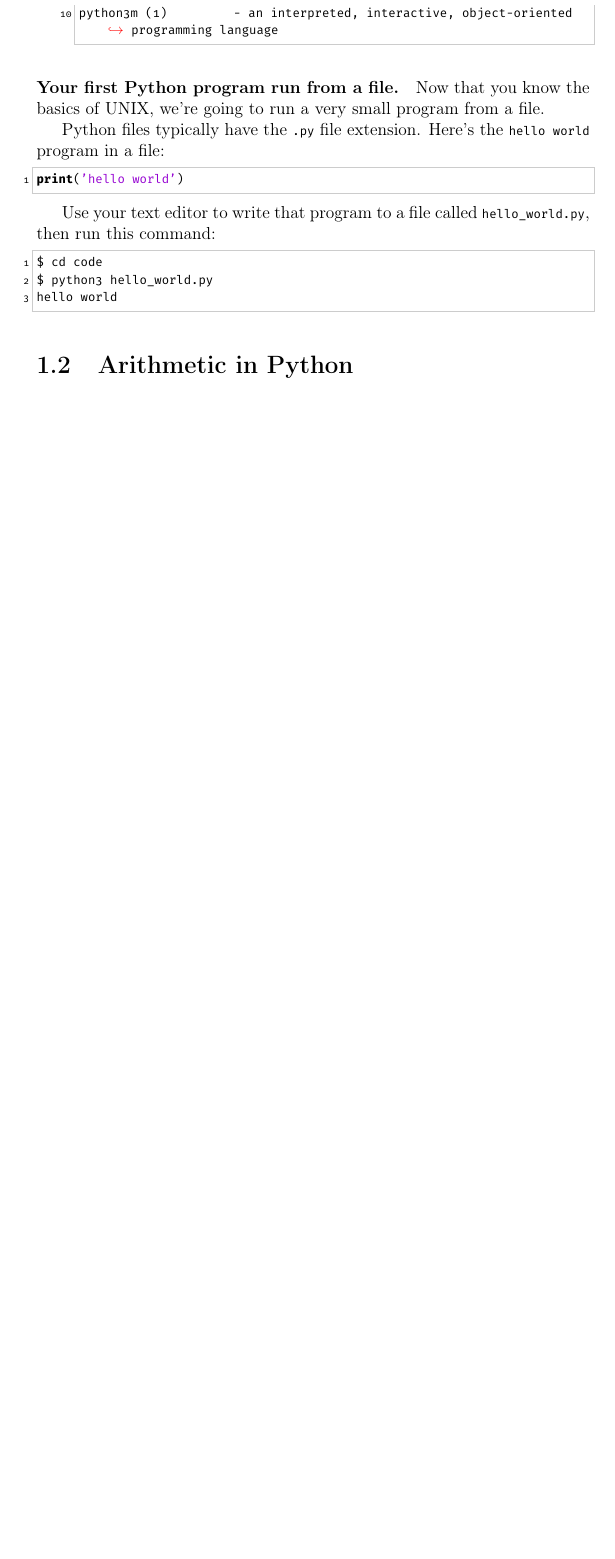
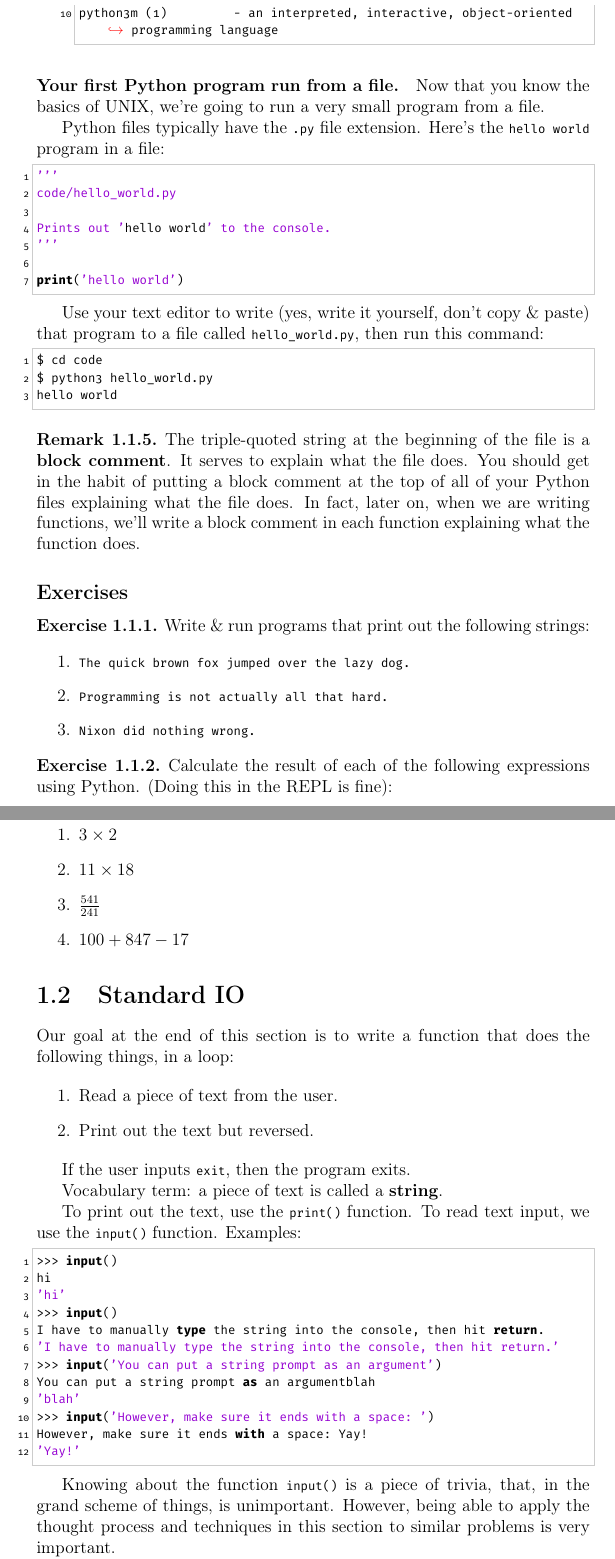
Before and after one commit to pharpend/pfn, a LaTeX book (pfs.tex, which reads chapters/01.tex, code/hello_world.py, listings/input-example.txt): part of page 8 of 12 before the commit and two parts of pages 8 and 9 of 14 after it, the two joined at a grey line, cut so that both start at the same text, the shorter picture padded with empty space. Compiled offline with pdfLaTeX.

Commit message:
Work on ch1 control flow.

```diff
--- a/chapters/01.tex
+++ b/chapters/01.tex
@@ -180,9 +180,65 @@ Python files typically have the \code{.py} file extension. Here's the
 
 \pyfile{code/hello_world.py}
 
-Use your text editor to write that program to a file called
-\code{hello_world.py}, then run this command:
+Use your text editor to write (yes, write it yourself, don't copy \&
+paste) that program to a file called \code{hello_world.py}, then run
+this command:
 
 \lstin{python3-hello_world.txt}
 
-\section{Arithmetic in Python}
+\begin{remark}
+  The triple-quoted string at the beginning of the file is a
+  \term{block comment}. It serves to explain what the file does. You
+  should get in the habit of putting a block comment at the top of all
+  of your Python files explaining what the file does. In fact, later
+  on, when we are writing functions, we'll write a block comment in
+  each function explaining what the function does.
+\end{remark}
+
+\subsection{Exercises}
+
+\begin{exercise}
+  Write \& run programs that print out the following strings:
+
+  \begin{enumerate}
+  \item \code{The quick brown fox jumped over the lazy dog.}
+  \item \code{Programming is not actually all that hard.}
+  \item \code{Nixon did nothing wrong.}
+  \end{enumerate}
+\end{exercise}
+
+\begin{exercise}
+  Calculate the result of each of the following expressions using
+  Python. (Doing this in the REPL is fine):
+
+  \begin{enumerate}
+  \item $3 \times 2$
+  \item $11 \times 18$
+  \item $\frac{541}{241}$
+  \item $100 + 847 - 17$
+  \end{enumerate}
+\end{exercise}
+
+\section{Standard IO}
+
+Our goal at the end of this section is to write a function that does
+the following things, in a loop:
+
+\begin{enumerate}
+\item Read a piece of text from the user.
+\item Print out the text but reversed.
+\end{enumerate}
+
+If the user inputs \code{exit}, then the program exits.
+
+Vocabulary term: a piece of text is called a \term{string}.
+
+To print out the text, use the \code{print()} function. To read text
+input, we use the \code{input()} function. Examples:
+
+\lstpy{input-example.txt}
+
+Knowing about the function \code{input()} is a piece of trivia, that,
+in the grand scheme of things, is unimportant. However, being able to
+apply the thought process and techniques in this section to similar
+problems is very important.
@@ -188,0 +252 @@ Use your text editor to write that program to a file called
+\item if the string is \code{exit}, then die;
--- a/code/hello_world.py
+++ b/code/hello_world.py
@@ -1 +1,7 @@
+'''
+code/hello_world.py
+
+Prints out 'hello world' to the console.
+'''
+
 print('hello world')
--- /dev/null
+++ b/listings/input-example.txt
@@ -0,0 +1,12 @@
+>>> input()
+hi
+'hi'
+>>> input()
+I have to manually type the string into the console, then hit return.
+'I have to manually type the string into the console, then hit return.'
+>>> input('You can put a string prompt as an argument')
+You can put a string prompt as an argumentblah
+'blah'
+>>> input('However, make sure it ends with a space: ')
+However, make sure it ends with a space: Yay!
+'Yay!'
--- a/pfs.tex
+++ b/pfs.tex
@@ -58,6 +58,7 @@
 \theoremstyle{definition}
 \newtheorem{remark}{Remark}[section]
 \newtheorem{definition}[remark]{Definition}
+\newtheorem{exercise}{Exercise}[section]
 
 \theoremstyle{plain}
 \newtheorem{axiom}[remark]{Axiom}
```
Also changed, not shown: code/string_reversed.py (added, +3 -0 lines), chapters/01.tex (22 more changed lines).
